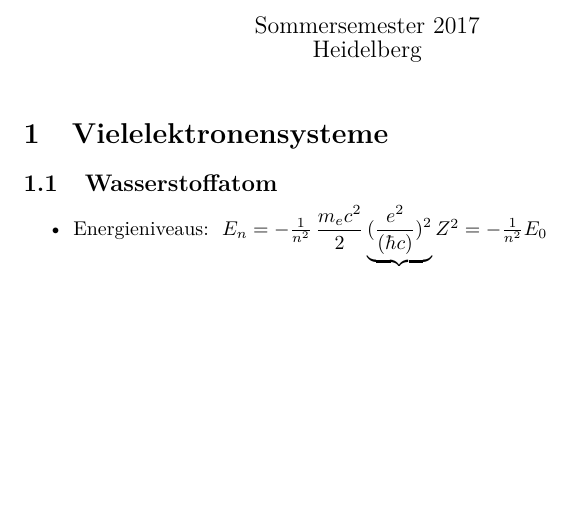
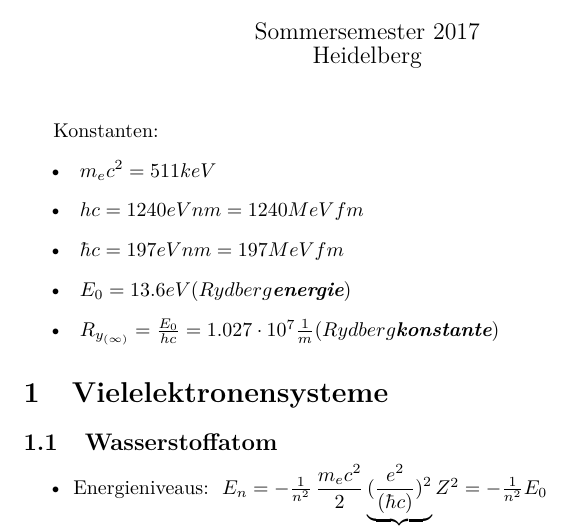
Before and after one commit to woskar/physics, a LaTeX document (pep4/pep4skript.ltx): part of the page, cut so that both start at the same text, the shorter picture padded with empty space. Compiled offline with pdfLaTeX.

Commit message:
constants added

```diff
--- a/pep4/pep4skript.ltx
+++ b/pep4/pep4skript.ltx
@@ -12,6 +12,16 @@
 \date{Sommersemester 2017\\Heidelberg}
 \maketitle
 
+Konstanten:
+\begin{itemize}
+\item{$\ m_e c^2 = 511 keV$}
+\item{$\ h c = 1240 eV nm = 1240 MeV fm$}
+\item{$\ \hbar c = 197 eV nm = 197 MeV fm$}
+\item{$\ E_0 = 13.6 eV (Rydberg \emph{\textbf{energie}})$}
+\item{$\ R_{y_{(\infty)}} = \frac{E_0}{hc} = 1.027 \cdot 10^7 \frac{1}{m}(Rydberg \emph{\textbf{konstante}})$}
+\end{itemize}
+
+
 \section{Vielelektronensysteme}
 \subsection{Wasserstoffatom}
 
```
Also changed, not shown: pep4/pep4skript.pdf, 2 other files.
